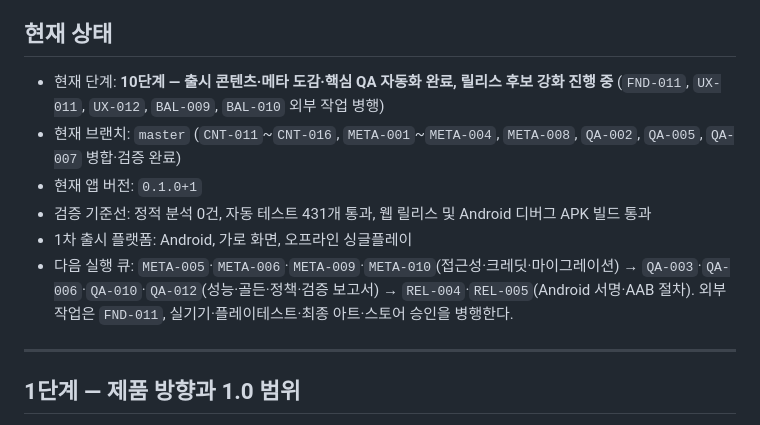
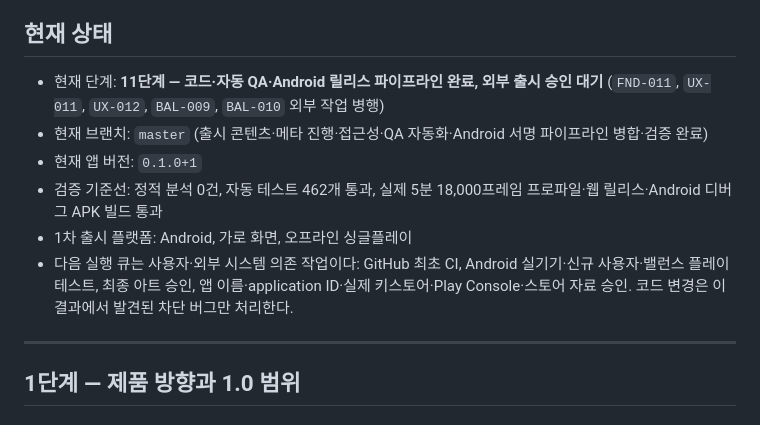
Before and after one commit to jinygod/Joseon-Dynasty-Survival, a Markdown page: docs/master-development-todo.md, the part around one of its changes. Drawn GitHub-style.

```diff
--- a/docs/master-development-todo.md
+++ b/docs/master-development-todo.md
@@ -13,12 +13,12 @@
 
 ## 현재 상태
 
-- 현재 단계: **10단계 — 출시 콘텐츠·메타 도감·핵심 QA 자동화 완료, 릴리스 후보 강화 진행 중** (`FND-011`, `UX-011`, `UX-012`, `BAL-009`, `BAL-010` 외부 작업 병행)
-- 현재 브랜치: `master` (`CNT-011`~`CNT-016`, `META-001`~`META-004`, `META-008`, `QA-002`, `QA-005`, `QA-007` 병합·검증 완료)
+- 현재 단계: **11단계 — 코드·자동 QA·Android 릴리스 파이프라인 완료, 외부 출시 승인 대기** (`FND-011`, `UX-011`, `UX-012`, `BAL-009`, `BAL-010` 외부 작업 병행)
+- 현재 브랜치: `master` (출시 콘텐츠·메타 진행·접근성·QA 자동화·Android 서명 파이프라인 병합·검증 완료)
 - 현재 앱 버전: `0.1.0+1`
-- 검증 기준선: 정적 분석 0건, 자동 테스트 431개 통과, 웹 릴리스 및 Android 디버그 APK 빌드 통과
+- 검증 기준선: 정적 분석 0건, 자동 테스트 462개 통과, 실제 5분 18,000프레임 프로파일·웹 릴리스·Android 디버그 APK 빌드 통과
 - 1차 출시 플랫폼: Android, 가로 화면, 오프라인 싱글플레이
-- 다음 실행 큐: `META-005`·`META-006`·`META-009`·`META-010`(접근성·크레딧·마이그레이션) → `QA-003`·`QA-006`·`QA-010`·`QA-012`(성능·골든·정책·검증 보고서) → `REL-004`·`REL-005`(Android 서명·AAB 절차). 외부 작업은 `FND-011`, 실기기·플레이테스트·최종 아트·스토어 승인을 병행한다.
+- 다음 실행 큐는 사용자·외부 시스템 의존 작업이다: GitHub 최초 CI, Android 실기기·신규 사용자·밸런스 플레이테스트, 최종 아트 승인, 앱 이름·application ID·실제 키스토어·Play Console·스토어 자료 승인. 코드 변경은 이 결과에서 발견된 차단 버그만 처리한다.
 
 ---
 
```
Also changed, not shown: other parts of docs/master-development-todo.md (+10 -10 lines).
